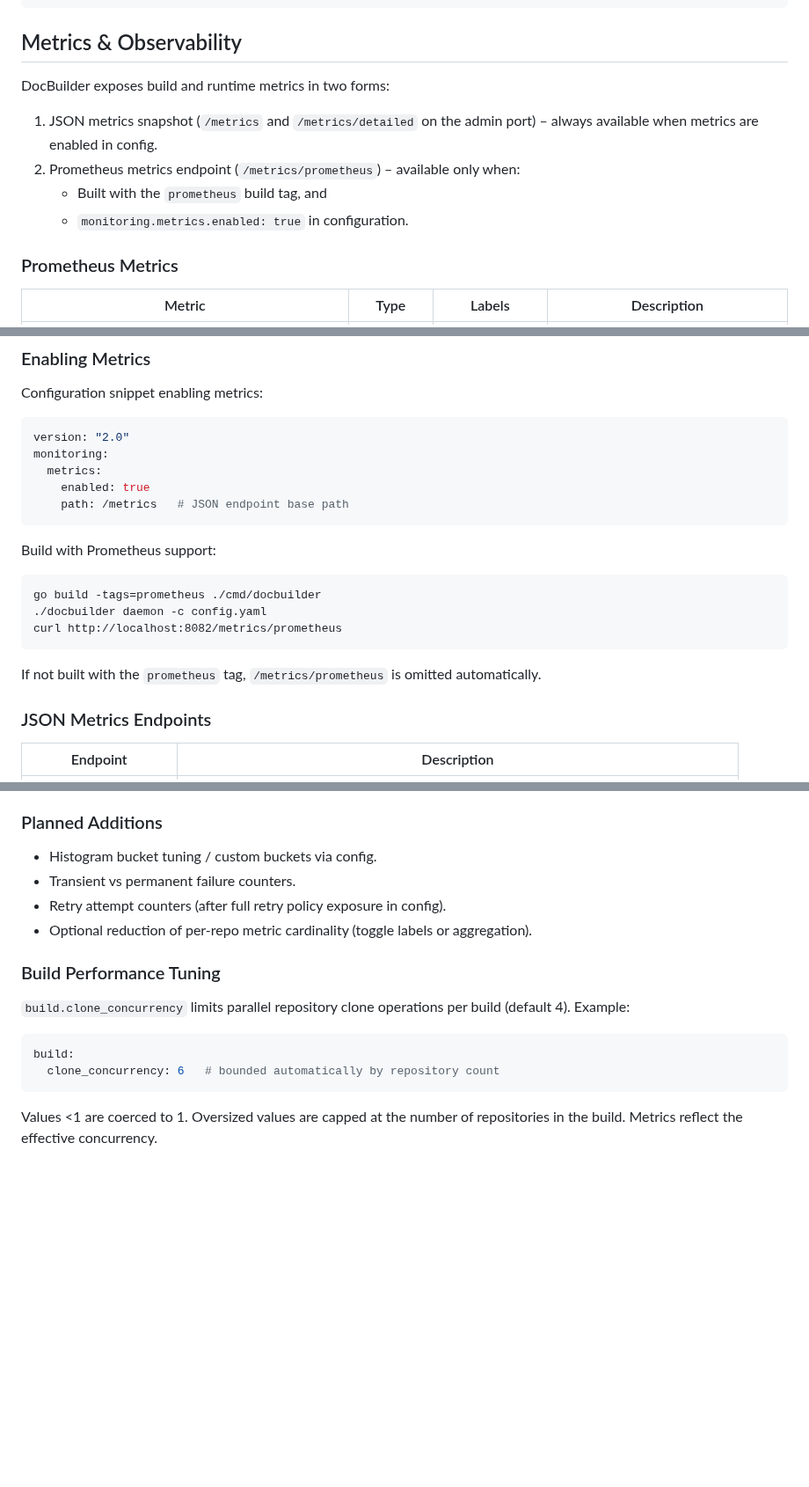
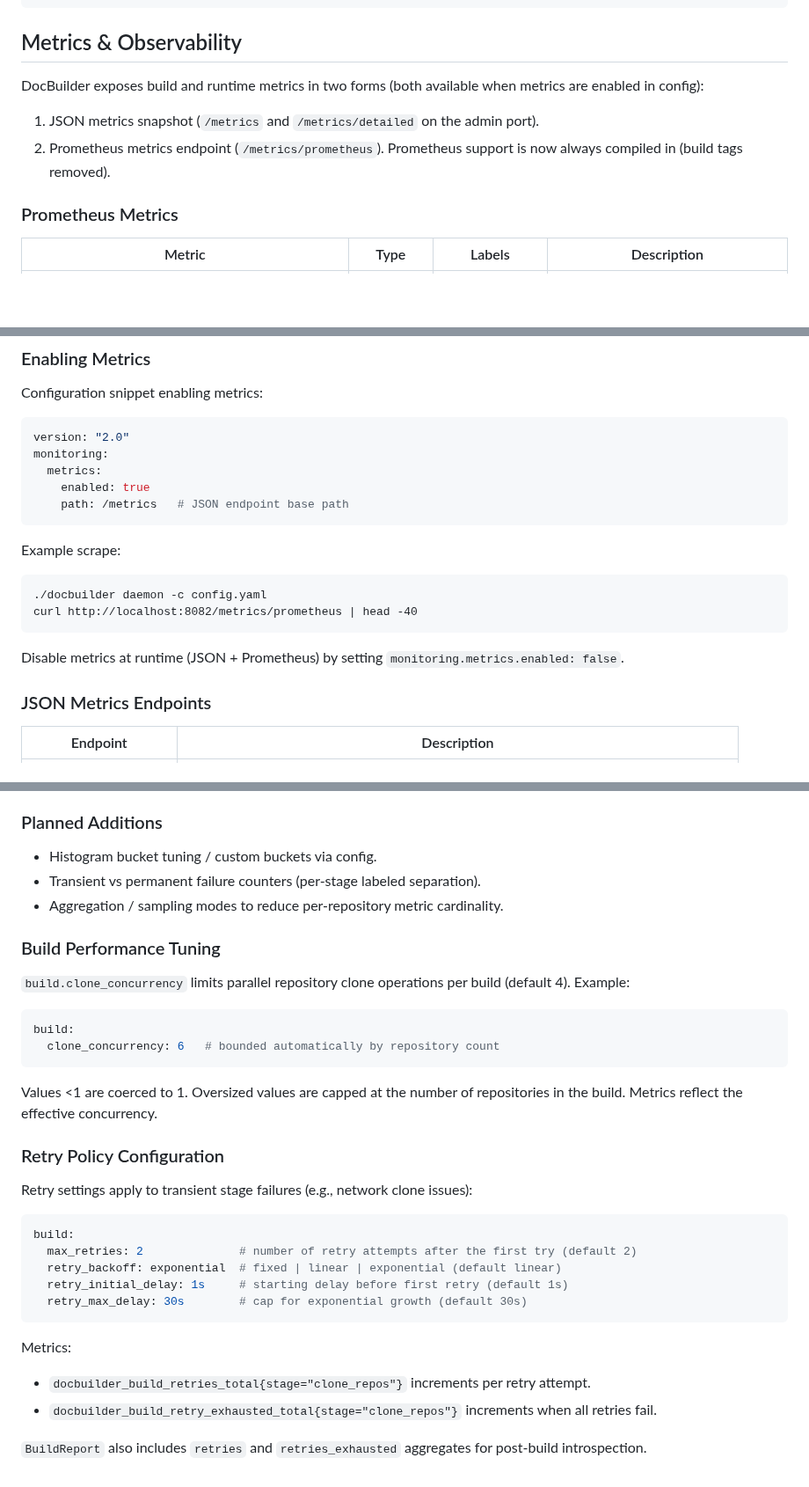
Before and after one commit to inful/docbuilder, a Markdown page: README.md, 3 parts joined by grey strips. Shown at 88% size. Rendered like a GitHub page; blank space fills up the shorter version.

Commit message:
docs(metrics): update README after removing Prometheus build tag and adding retry metrics
- Removed build tag instructions; Prometheus is now always compiled in
- Documented retry metrics and configuration
- Adjusted planned additions list
- Added example scrape and clarified enable/disable behavior

````diff
--- a/README.md
+++ b/README.md
@@ -208,12 +208,10 @@ make dev
 
 ## Metrics & Observability
 
-DocBuilder exposes build and runtime metrics in two forms:
+DocBuilder exposes build and runtime metrics in two forms (both available when metrics are enabled in config):
 
-1. JSON metrics snapshot (`/metrics` and `/metrics/detailed` on the admin port) – always available when metrics are enabled in config.
-2. Prometheus metrics endpoint (`/metrics/prometheus`) – available only when:
-   - Built with the `prometheus` build tag, and
-   - `monitoring.metrics.enabled: true` in configuration.
+1. JSON metrics snapshot (`/metrics` and `/metrics/detailed` on the admin port).
+2. Prometheus metrics endpoint (`/metrics/prometheus`). Prometheus support is now always compiled in (build tags removed).
 
 ### Prometheus Metrics
 
@@ -249,15 +249,14 @@ monitoring:
     path: /metrics   # JSON endpoint base path
 ```
 
-Build with Prometheus support:
+Example scrape:
 
 ```fish
-go build -tags=prometheus ./cmd/docbuilder
 ./docbuilder daemon -c config.yaml
-curl http://localhost:8082/metrics/prometheus
+curl http://localhost:8082/metrics/prometheus | head -40
 ```
 
-If not built with the `prometheus` tag, `/metrics/prometheus` is omitted automatically.
+Disable metrics at runtime (JSON + Prometheus) by setting `monitoring.metrics.enabled: false`.
 
 ### JSON Metrics Endpoints
 
@@ -274,9 +273,8 @@ Prometheus metric names are prefixed with `docbuilder_` and use `_seconds` suffi
 ### Planned Additions
 
 - Histogram bucket tuning / custom buckets via config.
-- Transient vs permanent failure counters.
-- Retry attempt counters (after full retry policy exposure in config).
-- Optional reduction of per-repo metric cardinality (toggle labels or aggregation).
+- Transient vs permanent failure counters (per-stage labeled separation).
+- Aggregation / sampling modes to reduce per-repository metric cardinality.
 
 ### Build Performance Tuning
 
@@ -288,3 +286,21 @@ build:
 ```
 
 Values <1 are coerced to 1. Oversized values are capped at the number of repositories in the build. Metrics reflect the effective concurrency.
+
+### Retry Policy Configuration
+
+Retry settings apply to transient stage failures (e.g., network clone issues):
+
+```yaml
+build:
+  max_retries: 2              # number of retry attempts after the first try (default 2)
+  retry_backoff: exponential  # fixed | linear | exponential (default linear)
+  retry_initial_delay: 1s     # starting delay before first retry (default 1s)
+  retry_max_delay: 30s        # cap for exponential growth (default 30s)
+```
+
+Metrics:
+- `docbuilder_build_retries_total{stage="clone_repos"}` increments per retry attempt.
+- `docbuilder_build_retry_exhausted_total{stage="clone_repos"}` increments when all retries fail.
+
+`BuildReport` also includes `retries` and `retries_exhausted` aggregates for post-build introspection.
````
Also changed, not shown: other parts of README.md (+3 -1 lines).
